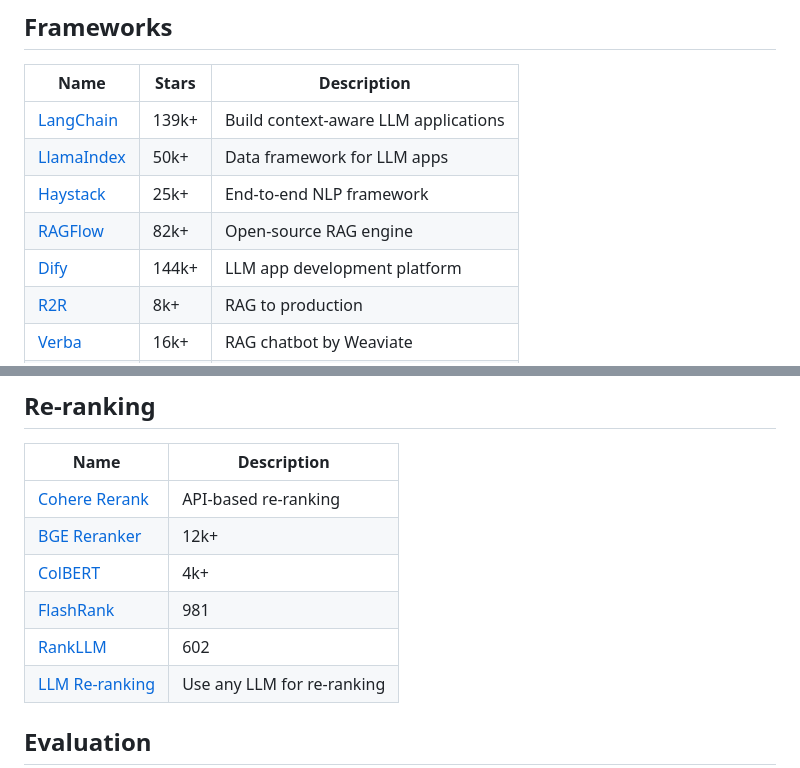
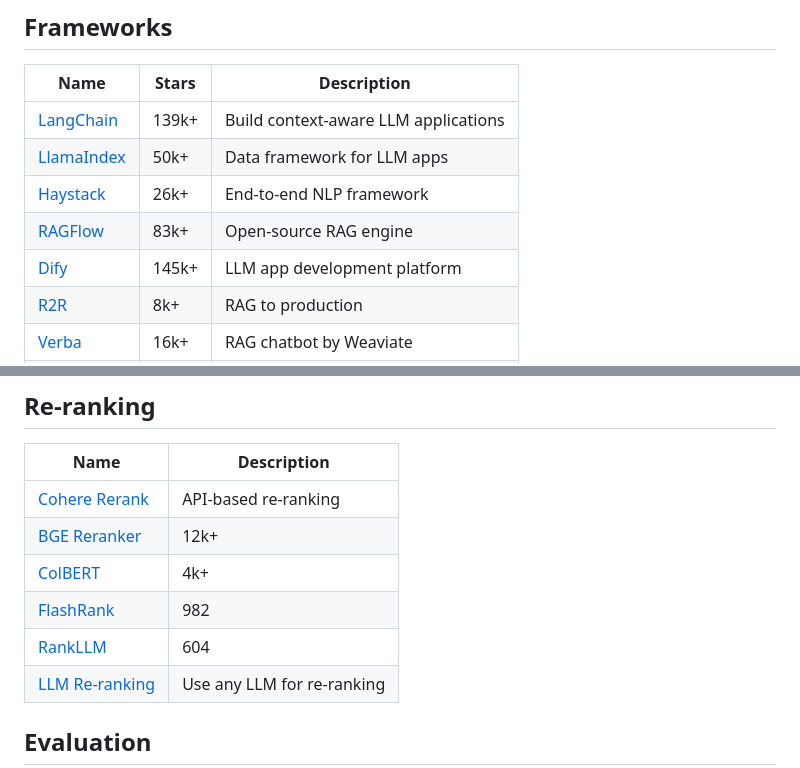
Before and after one commit to asdfgh12345123/awesome-rag, a Markdown page: README.md, 2 parts joined by grey strips. Rendered like a GitHub page.

Commit message:
Auto-update star counts [skip ci]

```diff
--- a/README.md
+++ b/README.md
@@ -34,9 +34,9 @@ Awesome RAG is a focused list for exploring how retrieval-augmented generation i
 |------|-------|-------------|
 | [LangChain](https://github.com/langchain-ai/langchain) | 139k+ | Build context-aware LLM applications |
 | [LlamaIndex](https://github.com/run-llama/llama_index) | 50k+ | Data framework for LLM apps |
-| [Haystack](https://github.com/deepset-ai/haystack) | 25k+ | End-to-end NLP framework |
-| [RAGFlow](https://github.com/infiniflow/ragflow) | 82k+ | Open-source RAG engine |
-| [Dify](https://github.com/langgenius/dify) | 144k+ | LLM app development platform |
+| [Haystack](https://github.com/deepset-ai/haystack) | 26k+ | End-to-end NLP framework |
+| [RAGFlow](https://github.com/infiniflow/ragflow) | 83k+ | Open-source RAG engine |
+| [Dify](https://github.com/langgenius/dify) | 145k+ | LLM app development platform |
 | [R2R](https://github.com/SciPhi-AI/R2R) | 8k+ | RAG to production |
 | [Verba](https://github.com/weaviate/Verba) | 16k+ | RAG chatbot by Weaviate |
 | [FastRAG](https://github.com/IntelLabs/fastRAG) | 2k+ | Optimized RAG framework |
@@ -108,8 +108,8 @@ Awesome RAG is a focused list for exploring how retrieval-augmented generation i
 | [Cohere Rerank](https://cohere.com/rerank) | API-based re-ranking |
 | [BGE Reranker](https://github.com/FlagOpen/FlagEmbedding) | 12k+ |
 | [ColBERT](https://github.com/stanford-futuredata/ColBERT) | 4k+ |
-| [FlashRank](https://github.com/PrithivirajDamodaran/FlashRank) | 981 |
-| [RankLLM](https://github.com/castorini/rank_llm) | 602 |
+| [FlashRank](https://github.com/PrithivirajDamodaran/FlashRank) | 982 |
+| [RankLLM](https://github.com/castorini/rank_llm) | 604 |
 | [LLM Re-ranking](https://python.langchain.com/docs/integrations/retrievers/LLM-Reranker) | Use any LLM for re-ranking |
 
 ## Evaluation
```
